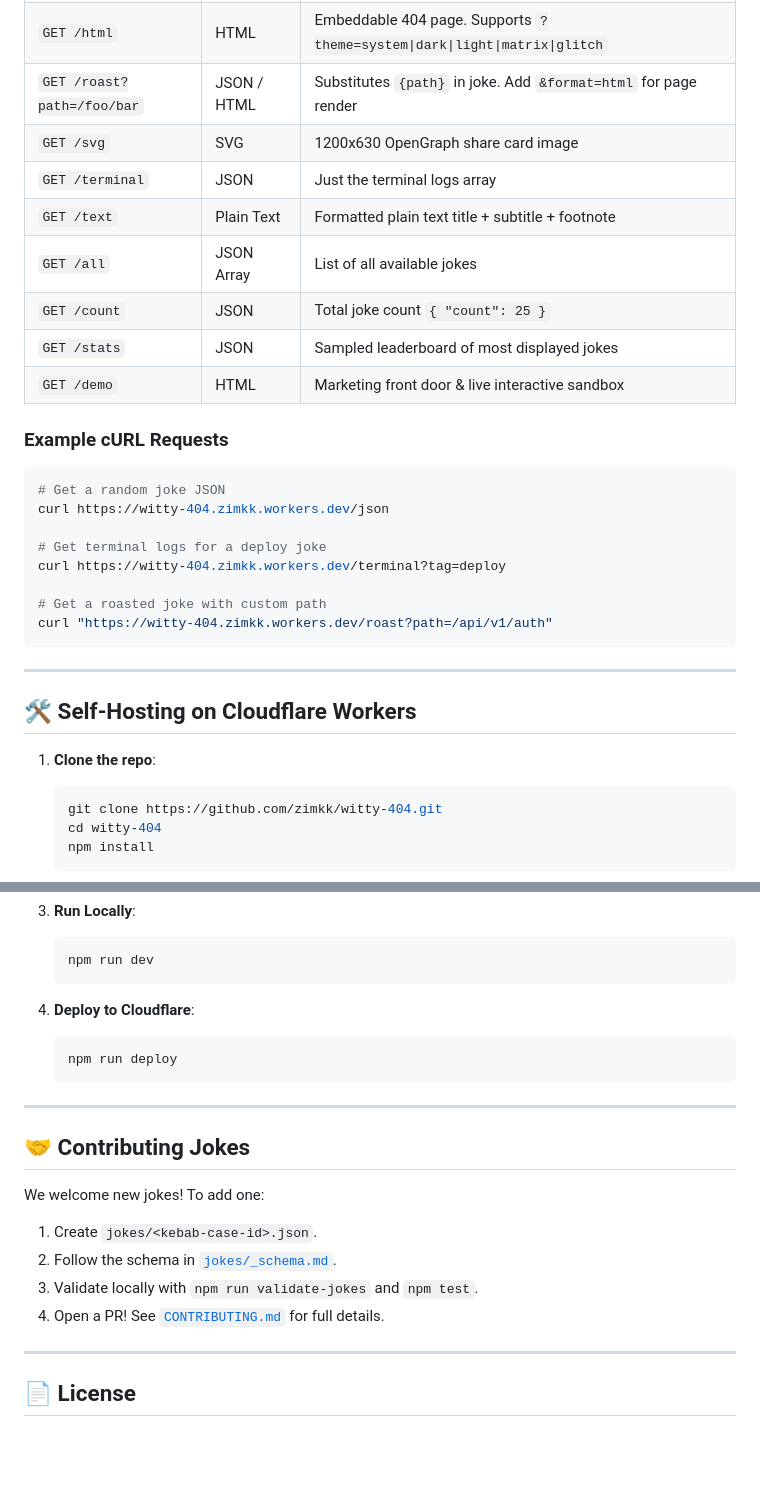
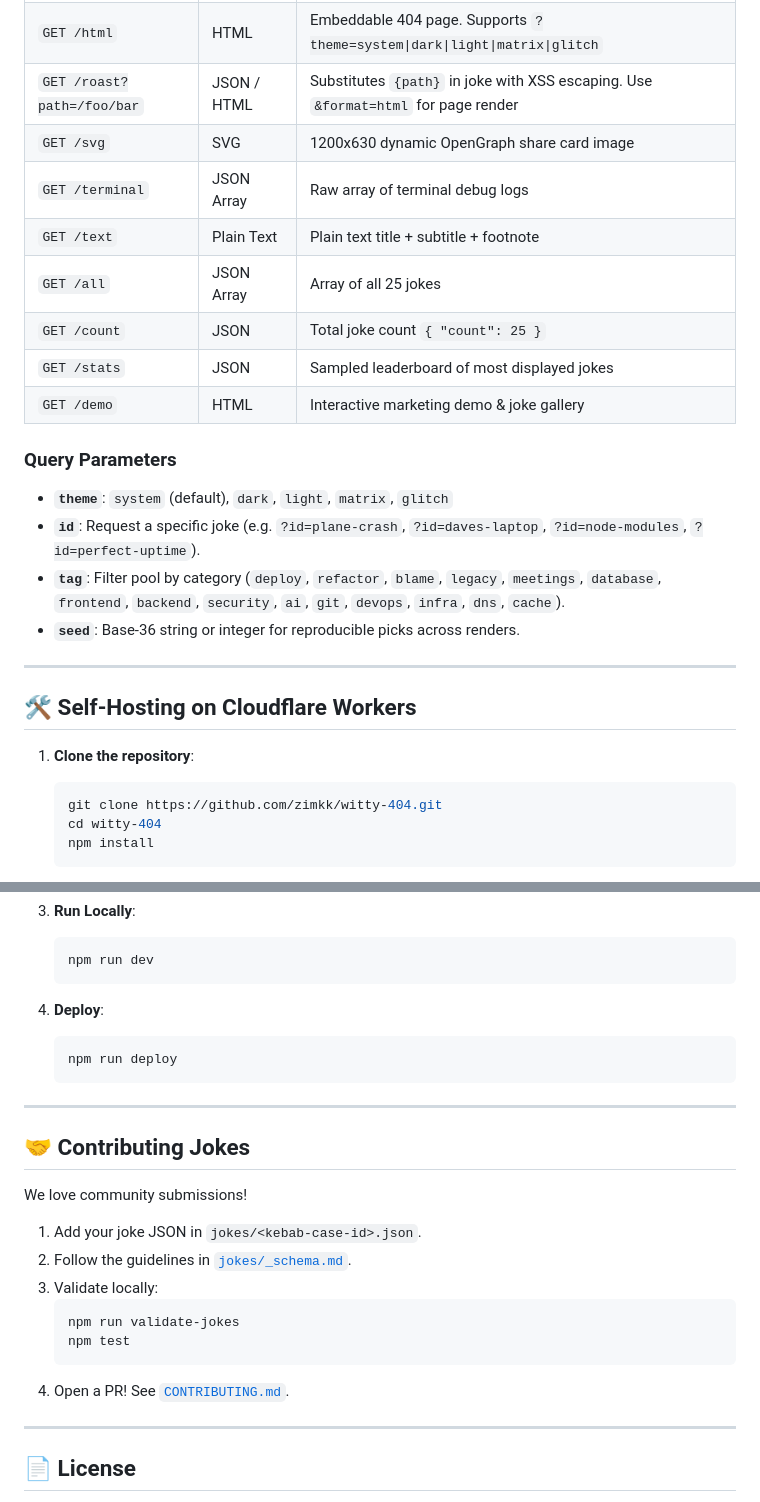
Before and after one commit to zimkk/witty-404, a Markdown page: README.md, 2 parts joined by grey strips. Drawn GitHub-style; blank space fills up the shorter version.

````diff
--- a/README.md
+++ b/README.md
@@ -91,33 +210,27 @@ Base URLs:
 | :--- | :--- | :--- |
 | `GET /` or `GET /json` | JSON | Random joke. Supports `?seed=`, `?id=`, `?tag=` |
 | `GET /html` | HTML | Embeddable 404 page. Supports `?theme=system\|dark\|light\|matrix\|glitch` |
-| `GET /roast?path=/foo/bar` | JSON / HTML | Substitutes `{path}` in joke. Add `&format=html` for page render |
-| `GET /svg` | SVG | 1200x630 OpenGraph share card image |
-| `GET /terminal` | JSON | Just the terminal logs array |
-| `GET /text` | Plain Text | Formatted plain text title + subtitle + footnote |
-| `GET /all` | JSON Array | List of all available jokes |
+| `GET /roast?path=/foo/bar` | JSON / HTML | Substitutes `{path}` in joke with XSS escaping. Use `&format=html` for page render |
+| `GET /svg` | SVG | 1200x630 dynamic OpenGraph share card image |
+| `GET /terminal` | JSON Array | Raw array of terminal debug logs |
+| `GET /text` | Plain Text | Plain text title + subtitle + footnote |
+| `GET /all` | JSON Array | Array of all 25 jokes |
 | `GET /count` | JSON | Total joke count `{ "count": 25 }` |
 | `GET /stats` | JSON | Sampled leaderboard of most displayed jokes |
-| `GET /demo` | HTML | Marketing front door & live interactive sandbox |
+| `GET /demo` | HTML | Interactive marketing demo & joke gallery |
 
-### Example cURL Requests
+### Query Parameters
 
-```bash
-# Get a random joke JSON
-curl https://witty-404.zimkk.workers.dev/json
-
-# Get terminal logs for a deploy joke
-curl https://witty-404.zimkk.workers.dev/terminal?tag=deploy
-
-# Get a roasted joke with custom path
-curl "https://witty-404.zimkk.workers.dev/roast?path=/api/v1/auth"
-```
+- **`theme`**: `system` (default), `dark`, `light`, `matrix`, `glitch`
+- **`id`**: Request a specific joke (e.g. `?id=plane-crash`, `?id=daves-laptop`, `?id=node-modules`, `?id=perfect-uptime`).
+- **`tag`**: Filter pool by category (`deploy`, `refactor`, `blame`, `legacy`, `meetings`, `database`, `frontend`, `backend`, `security`, `ai`, `git`, `devops`, `infra`, `dns`, `cache`).
+- **`seed`**: Base-36 string or integer for reproducible picks across renders.
 
 ---
 
 ## 🛠️ Self-Hosting on Cloudflare Workers
 
-1. **Clone the repo**:
+1. **Clone the repository**:
    ```bash
    git clone https://github.com/zimkk/witty-404.git
    cd witty-404
@@ -135,7 +248,7 @@ curl "https://witty-404.zimkk.workers.dev/roast?path=/api/v1/auth"
    npm run dev
    ```
 
-4. **Deploy to Cloudflare**:
+4. **Deploy**:
    ```bash
    npm run deploy
    ```
@@ -144,11 +257,15 @@ curl "https://witty-404.zimkk.workers.dev/roast?path=/api/v1/auth"
 
 ## 🤝 Contributing Jokes
 
-We welcome new jokes! To add one:
-1. Create `jokes/<kebab-case-id>.json`.
-2. Follow the schema in [`jokes/_schema.md`](jokes/_schema.md).
-3. Validate locally with `npm run validate-jokes` and `npm test`.
-4. Open a PR! See [`CONTRIBUTING.md`](CONTRIBUTING.md) for full details.
+We love community submissions!
+1. Add your joke JSON in `jokes/<kebab-case-id>.json`.
+2. Follow the guidelines in [`jokes/_schema.md`](jokes/_schema.md).
+3. Validate locally:
+   ```bash
+   npm run validate-jokes
+   npm test
+   ```
+4. Open a PR! See [`CONTRIBUTING.md`](CONTRIBUTING.md).
 
 ---
 
````
Also changed, not shown: other parts of README.md (+139 -20 lines).
